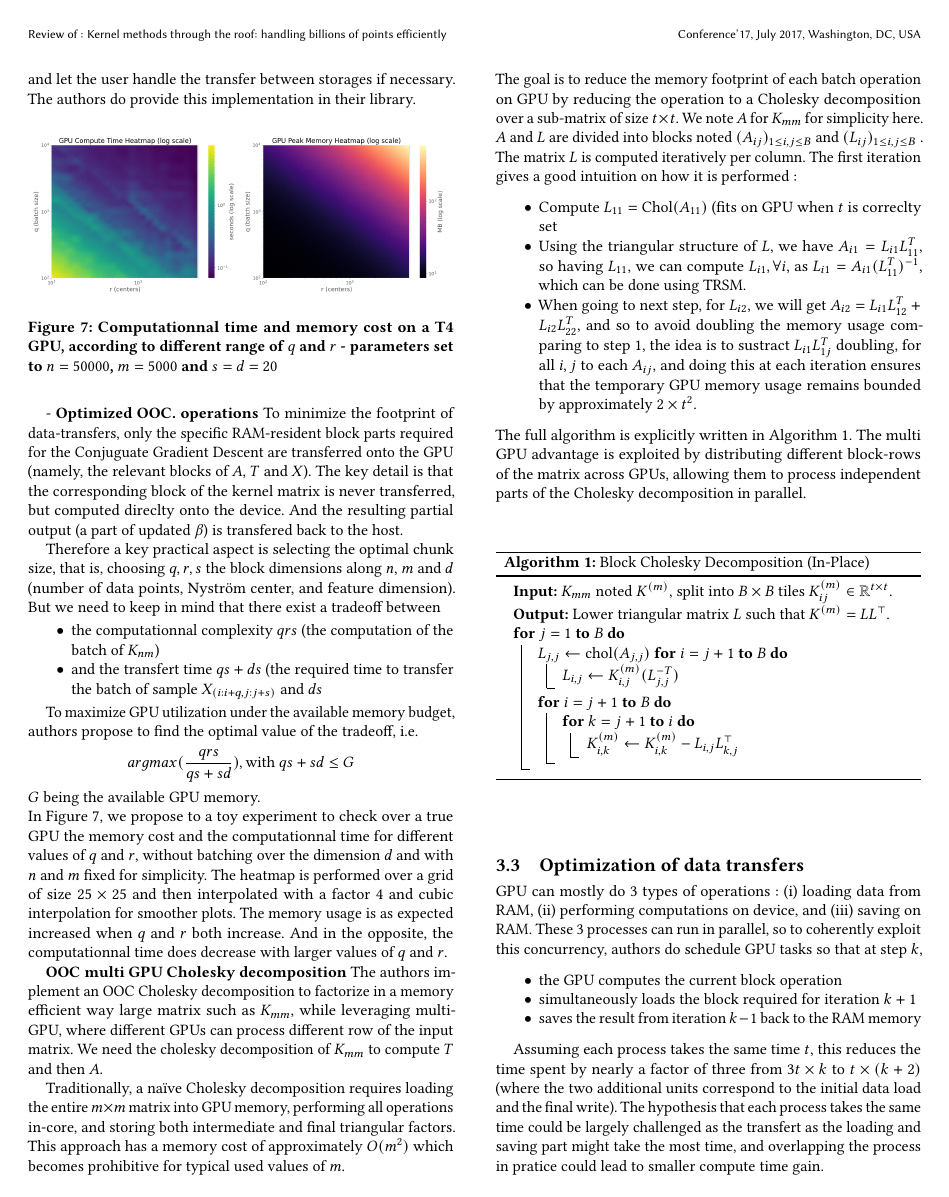
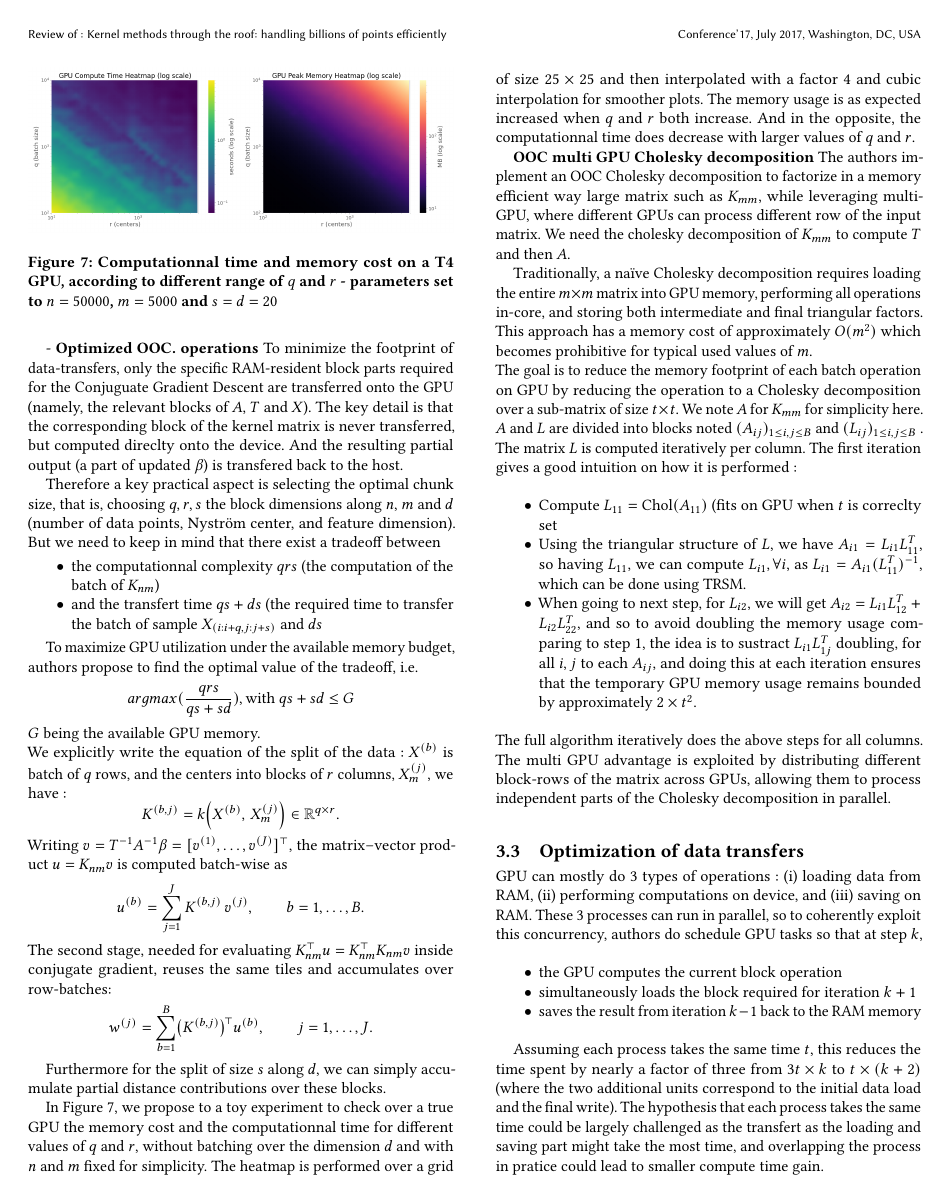
Before and after one commit to fotisk07/GDA-Project, a LaTeX paper (report/main.tex, which reads report/sections/3. method.tex): page 7 of 9. Compiled offline with pdfLaTeX.

Commit message:
Added report

```diff
--- a/report/sections/3. method.tex
+++ b/report/sections/3. method.tex
@@ -101,6 +101,24 @@ argmax(\frac{qrs}{qs+sd}), \text{with } qs+sd \leq G
 \]
 $G$ being the available GPU memory.
 \\
+We explicitly write the equation of the split of the data : $X^{(b)}$ is batch of $q$ rows, and the centers into blocks of $r$ columns, $X_m^{(j)}$, we have :
+\[
+K^{(b,j)} = k\!\left(X^{(b)},\, X_m^{(j)}\right) \in \mathbb{R}^{q\times r}.
+\]
+Writing $v = T^{-1}A^{-1}\beta = [v^{(1)},\dots,v^{(J)}]^\top$, the matrix--vector product $u = K_{nm} v$ is computed batch-wise as
+\[
+u^{(b)} = \sum_{j=1}^J K^{(b,j)}\, v^{(j)},
+\qquad b = 1,\dots,B.
+\]
+The second stage, needed for evaluating $K_{nm}^\top u = K_{nm}^\top K_{nm} v$ inside conjugate gradient, reuses the same tiles and accumulates over row-batches:
+\[
+w^{(j)} = \sum_{b=1}^B \bigl(K^{(b,j)}\bigr)^{\!\top} u^{(b)},
+\qquad j=1,\dots,J.
+\]
+
+Furthermore for the split of size $s$ along $d$, we can simply accumulate partial distance contributions over these blocks.
+
+
 In \autoref{fig:heatmap}, we propose to a toy experiment to check over a true GPU the memory cost and the computationnal time for different values of $q$ and $r$, without batching over the dimension $d$ and with $n$ and $m$ fixed for simplicity. The heatmap is performed over a grid of size $25\times 25$ and then interpolated with a factor 4 and cubic interpolation for smoother plots. The memory usage is as expected increased when $q$ and $r$ both increase. And in the opposite, the computationnal time does decrease with larger values of $q$ and $r$.
 
 
@@ -116,24 +134,8 @@ The goal is to reduce the memory footprint of each batch operation on GPU by red
     \item When going to next step, for $L_{i2}$, we will get $A_{i2}=L_{i1}L_{12}^T + L_{i2}L_{22}^T$, and so to avoid doubling the memory usage comparing to step 1, the idea is to sustract $L_{i1}L_{1j}^T$ doubling, for all $i,j$ to each $A_{ij}$, and doing this at each iteration ensures that the temporary GPU memory usage remains bounded by approximately $2\times t^2$.
 \end{itemize}
 %Mais dcp quels sont les data transfert effectués? et que stocke t-on à chaque étape sur le GPU?
-The full algorithm is explicitly written in Algorithm 1. The multi GPU advantage is exploited by distributing different block-rows of the matrix across GPUs, allowing them to process independent parts of the Cholesky decomposition in parallel.
-\begin{algorithm}[h]
-\caption{Block Cholesky Decomposition (In-Place)}
-\KwIn{$K_{mm}$ noted $K^{(m)}$, split into $B \times B$ tiles $K^{(m)}_{ij} \in \mathbb{R}^{t \times t}$.}
-\KwOut{Lower triangular matrix $L$ such that $K^{(m)} = LL^\top$.}
+The full algorithm iteratively does the above steps for all columns. The multi GPU advantage is exploited by distributing different block-rows of the matrix across GPUs, allowing them to process independent parts of the Cholesky decomposition in parallel.
 
-\For{$j = 1$ \KwTo $B$}{
-    $L_{j,j} \leftarrow \mathrm{chol}(A_{j,j})$
-    \For{$i = j+1$ \KwTo $B$}{
-        $L_{i,j} \leftarrow K^{(m)}_{i,j} (L_{j,j}^{-T})$
-    }
-    \For{$i = j+1$ \KwTo $B$}{
-        \For{$k = j+1$ \KwTo $i$}{
-            $K^{(m)}_{i,k} \leftarrow K^{(m)}_{i,k} - L_{i,j} L_{k,j}^\top$
-        }
-    }
-}
-\end{algorithm}
 
 \subsection{Optimization of data transfers}
 
```
Also changed, not shown: report/main.pdf, report/sections/3. method.tex (6 more changed lines), 5 other files.
